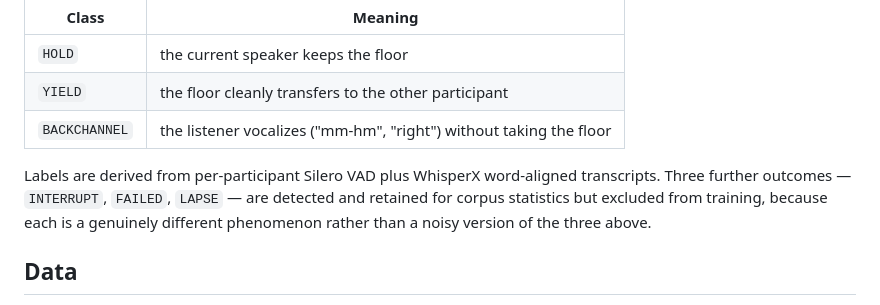
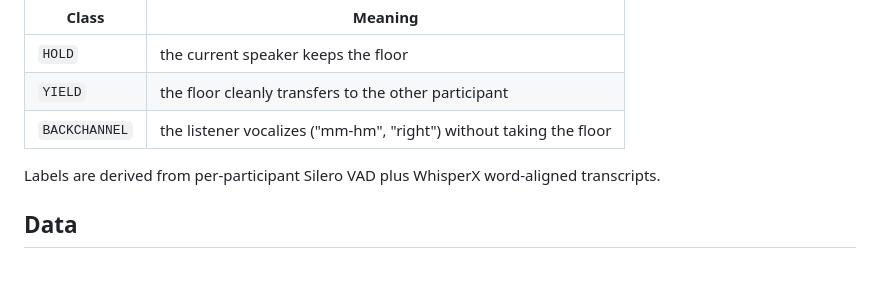
Before and after one commit to USC-CSCI-535-SP26/turn-taking-prediction, a Markdown page: README.md, the part around the change. Drawn GitHub-style; blank space fills up the shorter version.

Commit message:
Clarify README
Removed redundant explanation about outcomes excluded from training.

```diff
--- a/README.md
+++ b/README.md
@@ -17,9 +17,7 @@ the window boundary, τ milliseconds ahead of *t*:
 | `BACKCHANNEL` | the listener vocalizes ("mm-hm", "right") without taking the floor |
 
 Labels are derived from per-participant Silero VAD plus WhisperX word-aligned
-transcripts. Three further outcomes — `INTERRUPT`, `FAILED`, `LAPSE` — are detected
-and retained for corpus statistics but excluded from training, because each is a
-genuinely different phenomenon rather than a noisy version of the three above.
+transcripts.
 
 ## Data
 
```
